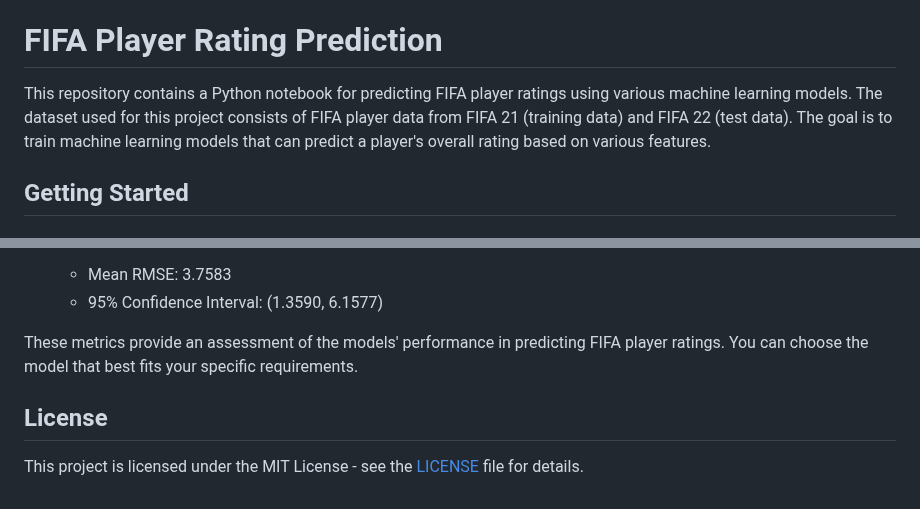
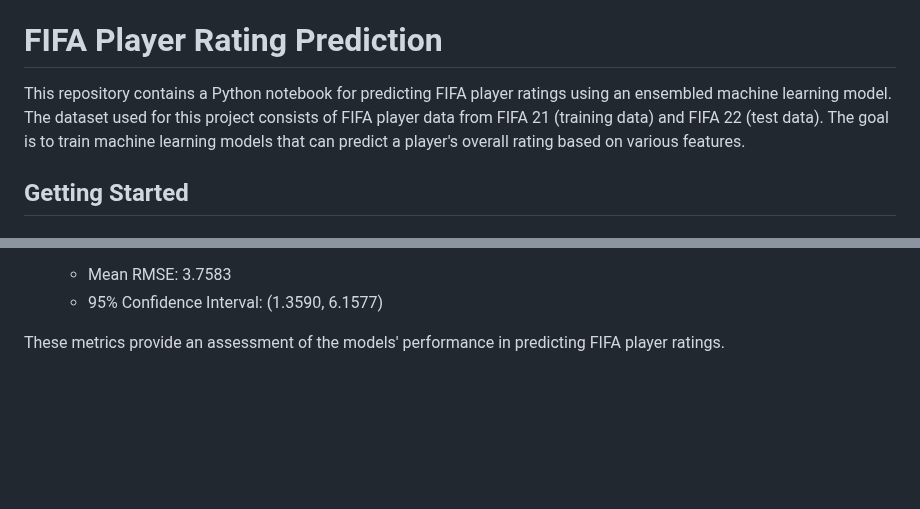
Before and after one commit to tendaiterrencemachaya/GroupNo.15_SportsPrediction, a Markdown page: README.md, 2 parts joined by grey strips. Rendered like a GitHub page; blank space fills up the shorter version.

```diff
--- a/README.md
+++ b/README.md
@@ -3,7 +3,7 @@
 
 # FIFA Player Rating Prediction
 
-This repository contains a Python notebook for predicting FIFA player ratings using various machine learning models. The dataset used for this project consists of FIFA player data from FIFA 21 (training data) and FIFA 22 (test data). The goal is to train machine learning models that can predict a player's overall rating based on various features.
+This repository contains a Python notebook for predicting FIFA player ratings using an ensembled machine learning model. The dataset used for this project consists of FIFA player data from FIFA 21 (training data) and FIFA 22 (test data). The goal is to train machine learning models that can predict a player's overall rating based on various features.
 
 ## Getting Started
 
@@ -78,8 +78,4 @@ Here are the mean RMSE values and 95% confidence intervals for the best-performi
   - Mean RMSE: 3.7583
   - 95% Confidence Interval: (1.3590, 6.1577)
 
-These metrics provide an assessment of the models' performance in predicting FIFA player ratings. You can choose the model that best fits your specific requirements.
-
-## License
-
-This project is licensed under the MIT License - see the [LICENSE](LICENSE) file for details.
+These metrics provide an assessment of the models' performance in predicting FIFA player ratings.
```
